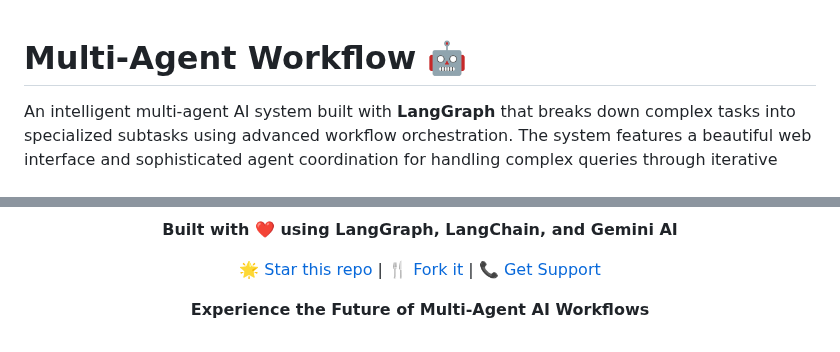
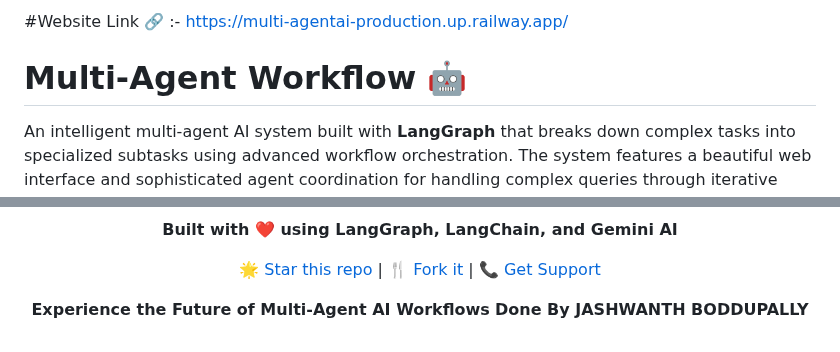
Before and after one commit to jashu171/Multi-Agents-Workflow.ai, a Markdown page: README.md, 2 parts joined by grey strips. GitHub-like rendering.

```diff
--- a/README.md
+++ b/README.md
@@ -1,3 +1,6 @@
+
+#Website Link 🔗 :- https://multi-agentai-production.up.railway.app/
+
 #  Multi-Agent Workflow 🤖
 
 An intelligent multi-agent AI system built with **LangGraph** that breaks down complex tasks into specialized subtasks using advanced workflow orchestration. The system features a beautiful web interface and sophisticated agent coordination for handling complex queries through iterative task refinement and reflection.
@@ -423,5 +426,5 @@ This project is licensed under the MIT License - see the [LICENSE](LICENSE) file
 [🌟 Star this repo](https://github.com/your-username/jashu-multi-agent-workflow) | [🍴 Fork it](https://github.com/your-username/jashu-multi-agent-workflow/fork) | [📞 Get Support](https://github.com/your-username/jashu-multi-agent-workflow/issues)
 
 **Experience the Future of Multi-Agent AI Workflows**
-
+**Done By JASHWANTH BODDUPALLY**
 </div>
```
